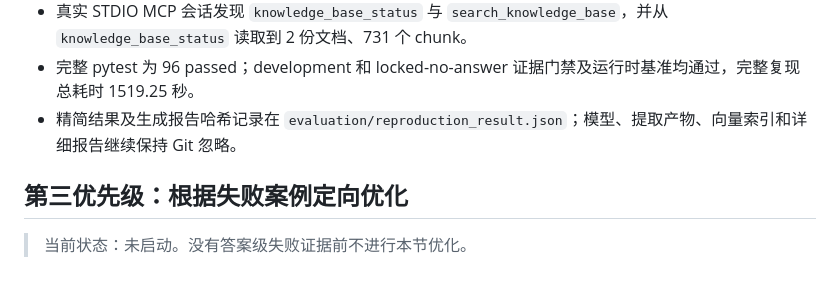
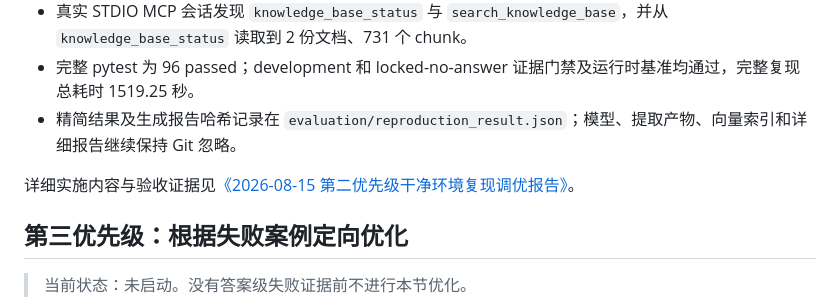
Before and after one commit to Logge-cn/Campus-Knowledge-RAG-MCP, a Markdown page: docs/RAG-MCP后续优化计划.md, the part around the change. GitHub-like rendering; blank space fills up the shorter version.

```diff
--- a/docs/RAG-MCP后续优化计划.md
+++ b/docs/RAG-MCP后续优化计划.md
@@ -112,6 +112,8 @@
 - 完整 pytest 为 96 passed；development 和 locked-no-answer 证据门禁及运行时基准均通过，完整复现总耗时 1519.25 秒。
 - 精简结果及生成报告哈希记录在 `evaluation/reproduction_result.json`；模型、提取产物、向量索引和详细报告继续保持 Git 忽略。
 
+详细实施内容与验收证据见[《2026-08-15 第二优先级干净环境复现调优报告》](./2026-08-15-第二优先级干净环境复现调优报告.md)。
+
 ## 第三优先级：根据失败案例定向优化
 
 > 当前状态：未启动。没有答案级失败证据前不进行本节优化。
```
Also changed, not shown: docs/2026-08-15-第二优先级干净环境复现调优报告.md (added, +210 -0 lines), docs/README.md (+5 -4 lines).
